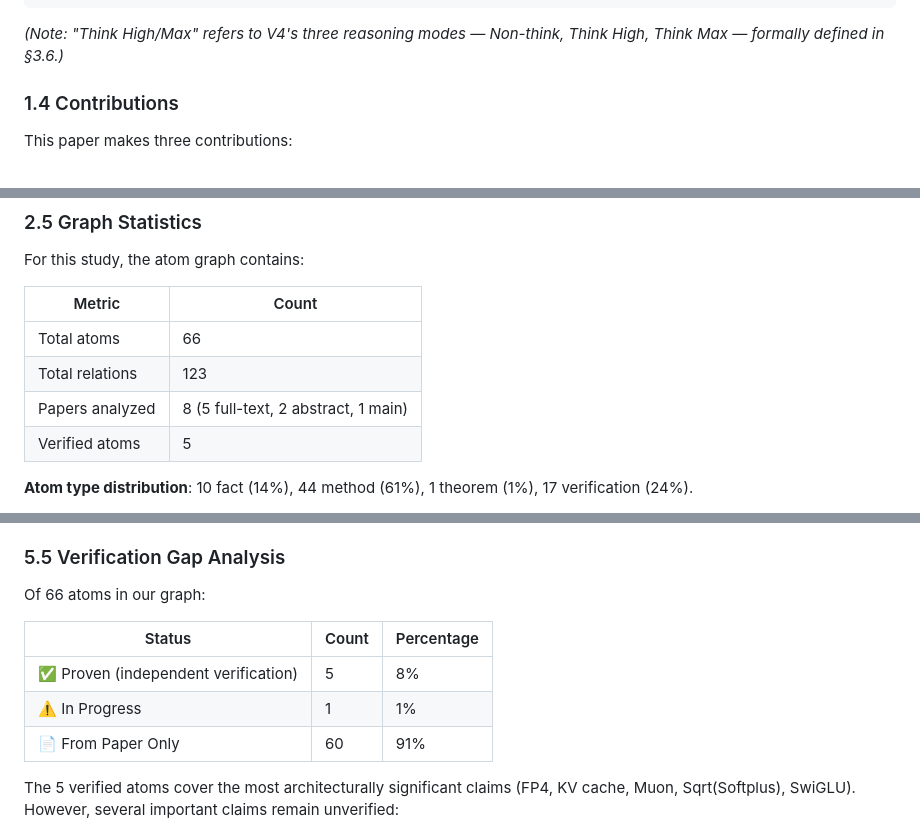
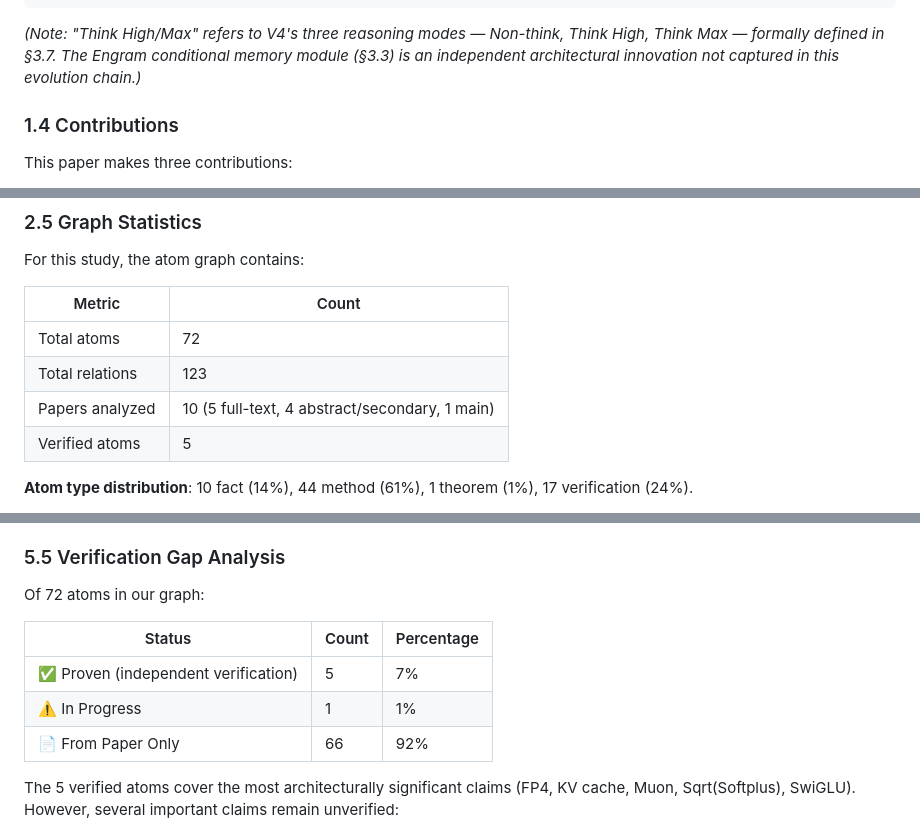
Before and after one commit to gkd2323c/deepseek_v4_research, a Markdown page: research_literature/paper_draft.md, 3 parts joined by grey strips. Drawn GitHub-style.

Commit message:
fix: resolve all reviewer issues - atom count, references, details
1. Atom count: 66 → 72 (Abstract, §2.5 table, Appendix A, §7.2)
2. Section reference: §3.6 → §3.7 (Think High/Max definition)
3. Reference [5]: added HuggingFace PDF URL
4. AR auto-trigger: added responsive activation description in §4.7
5. Papers analyzed: 8 → 10
6. Evolution diagram: added Engram note

````diff
--- a/research_literature/paper_draft.md
+++ b/research_literature/paper_draft.md
@@ -41,7 +41,7 @@ V4: Think High/Max ←──────── R1: Emergent Reasoning
 V4: OPD Multi-Teacher ←──── R1: Distillation >> RL
 ```
 
-*(Note: "Think High/Max" refers to V4's three reasoning modes — Non-think, Think High, Think Max — formally defined in §3.6.)*
+*(Note: "Think High/Max" refers to V4's three reasoning modes — Non-think, Think High, Think Max — formally defined in §3.7. The Engram conditional memory module (§3.3) is an independent architectural innovation not captured in this evolution chain.)*
 
 ### 1.4 Contributions
 
@@ -130,9 +130,9 @@ For this study, the atom graph contains:
 
 | Metric | Count |
 |--------|-------|
-| Total atoms | 66 |
+| Total atoms | 72 |
 | Total relations | 123 |
-| Papers analyzed | 8 (5 full-text, 2 abstract, 1 main) |
+| Papers analyzed | 10 (5 full-text, 4 abstract/secondary, 1 main) |
 | Verified atoms | 5 |
 
 **Atom type distribution**: 10 fact (14%), 44 method (61%), 1 theorem (1%), 17 verification (24%).
@@ -460,13 +462,13 @@ Each DeepSeek generation achieves order-of-magnitude KV cache reduction. V2's ML
 
 ### 5.5 Verification Gap Analysis
 
-Of 66 atoms in our graph:
+Of 72 atoms in our graph:
 
 | Status | Count | Percentage |
 |--------|-------|------------|
-| ✅ Proven (independent verification) | 5 | 8% |
+| ✅ Proven (independent verification) | 5 | 7% |
 | ⚠️ In Progress | 1 | 1% |
-| 📄 From Paper Only | 60 | 91% |
+| 📄 From Paper Only | 66 | 92% |
 
 The 5 verified atoms cover the most architecturally significant claims (FP4, KV cache, Muon, Sqrt(Softplus), SwiGLU). However, several important claims remain unverified:
 
````
Also changed, not shown: other parts of research_literature/paper_draft.md (+5 -3 lines).
